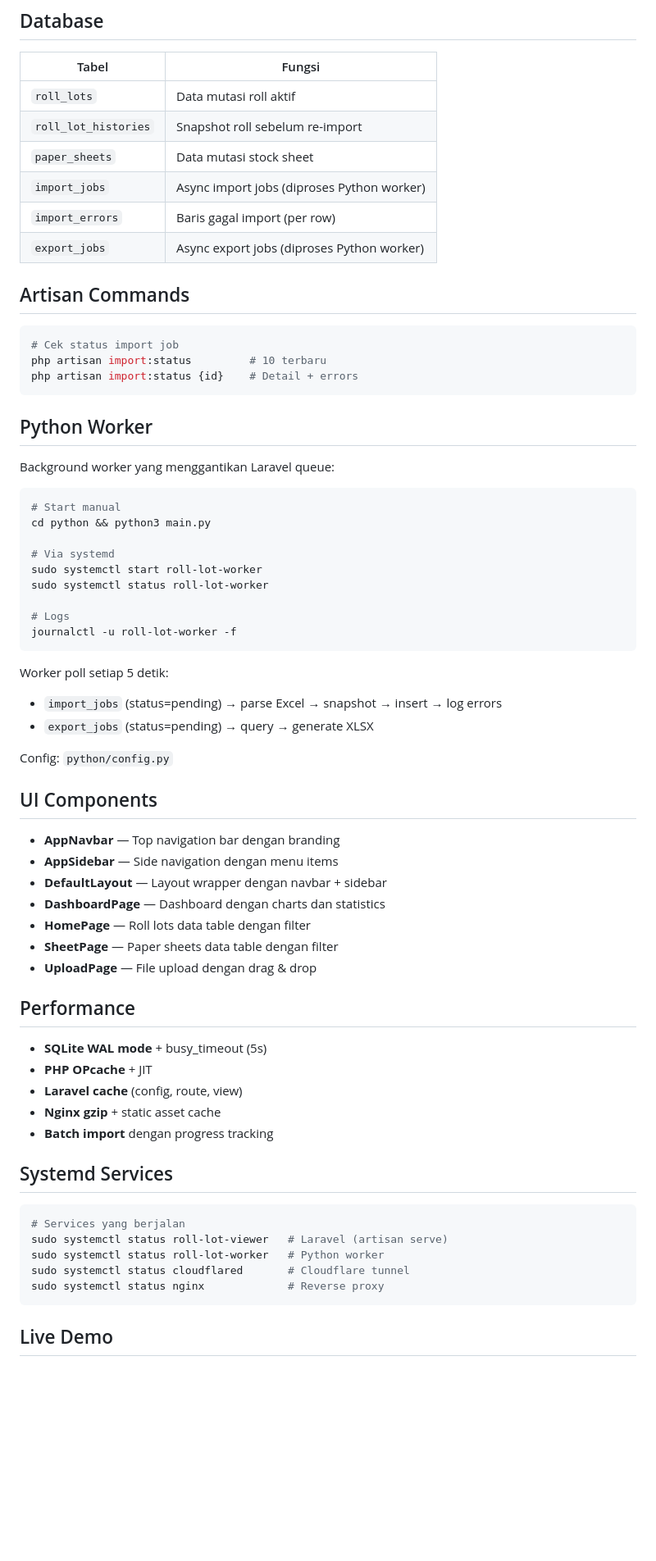
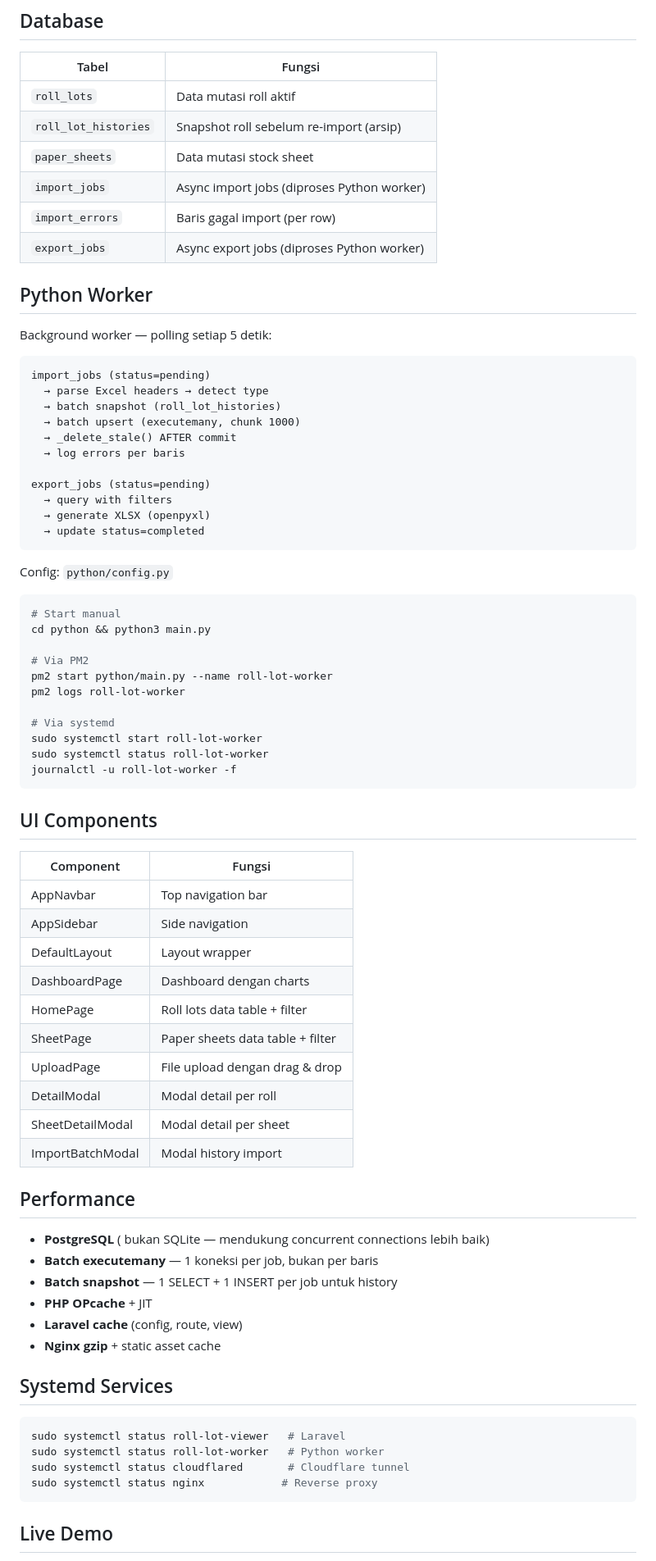
Before and after one commit to andrizpray/roll_lot_viewer, a Markdown page: README.md, the part around one of its changes. Shown at 82% size. Drawn GitHub-style; blank space fills up the shorter version.

Commit message:
docs: update README — PostgreSQL, batch import, worker details

````diff
--- a/README.md
+++ b/README.md
@@ -163,68 +188,77 @@ Semua endpoint memerlukan `X-API-Key` header (kecuali di local env).
 | Tabel | Fungsi |
 |-------|--------|
 | `roll_lots` | Data mutasi roll aktif |
-| `roll_lot_histories` | Snapshot roll sebelum re-import |
+| `roll_lot_histories` | Snapshot roll sebelum re-import (arsip) |
 | `paper_sheets` | Data mutasi stock sheet |
 | `import_jobs` | Async import jobs (diproses Python worker) |
 | `import_errors` | Baris gagal import (per row) |
 | `export_jobs` | Async export jobs (diproses Python worker) |
 
-## Artisan Commands
+## Python Worker
 
-```bash
-# Cek status import job
-php artisan import:status         # 10 terbaru
-php artisan import:status {id}    # Detail + errors
+Background worker — polling setiap 5 detik:
+
+```
+import_jobs (status=pending)
+  → parse Excel headers → detect type
+  → batch snapshot (roll_lot_histories)
+  → batch upsert (executemany, chunk 1000)
+  → _delete_stale() AFTER commit
+  → log errors per baris
+
+export_jobs (status=pending)
+  → query with filters
+  → generate XLSX (openpyxl)
+  → update status=completed
 ```
 
-## Python Worker
-
-Background worker yang menggantikan Laravel queue:
+Config: `python/config.py`
 
 ```bash
 # Start manual
 cd python && python3 main.py
 
+# Via PM2
+pm2 start python/main.py --name roll-lot-worker
+pm2 logs roll-lot-worker
+
 # Via systemd
 sudo systemctl start roll-lot-worker
 sudo systemctl status roll-lot-worker
-
-# Logs
 journalctl -u roll-lot-worker -f
 ```
 
-Worker poll setiap 5 detik:
-- `import_jobs` (status=pending) → parse Excel → snapshot → insert → log errors
-- `export_jobs` (status=pending) → query → generate XLSX
-
-Config: `python/config.py`
-
 ## UI Components
 
-- **AppNavbar** — Top navigation bar dengan branding
-- **AppSidebar** — Side navigation dengan menu items
-- **DefaultLayout** — Layout wrapper dengan navbar + sidebar
-- **DashboardPage** — Dashboard dengan charts dan statistics
-- **HomePage** — Roll lots data table dengan filter
-- **SheetPage** — Paper sheets data table dengan filter
-- **UploadPage** — File upload dengan drag & drop
+| Component | Fungsi |
+|-----------|--------|
+| AppNavbar | Top navigation bar |
+| AppSidebar | Side navigation |
+| DefaultLayout | Layout wrapper |
+| DashboardPage | Dashboard dengan charts |
+| HomePage | Roll lots data table + filter |
+| SheetPage | Paper sheets data table + filter |
+| UploadPage | File upload dengan drag & drop |
+| DetailModal | Modal detail per roll |
+| SheetDetailModal | Modal detail per sheet |
+| ImportBatchModal | Modal history import |
 
 ## Performance
 
-- **SQLite WAL mode** + busy_timeout (5s)
+- **PostgreSQL** ( bukan SQLite — mendukung concurrent connections lebih baik)
+- **Batch executemany** — 1 koneksi per job, bukan per baris
+- **Batch snapshot** — 1 SELECT + 1 INSERT per job untuk history
 - **PHP OPcache** + JIT
 - **Laravel cache** (config, route, view)
 - **Nginx gzip** + static asset cache
-- **Batch import** dengan progress tracking
 
 ## Systemd Services
 
 ```bash
-# Services yang berjalan
-sudo systemctl status roll-lot-viewer   # Laravel (artisan serve)
+sudo systemctl status roll-lot-viewer   # Laravel
 sudo systemctl status roll-lot-worker   # Python worker
 sudo systemctl status cloudflared       # Cloudflare tunnel
-sudo systemctl status nginx             # Reverse proxy
+sudo systemctl status nginx            # Reverse proxy
 ```
 
 ## Live Demo
````
Also changed, not shown: other parts of README.md (+63 -38 lines).
